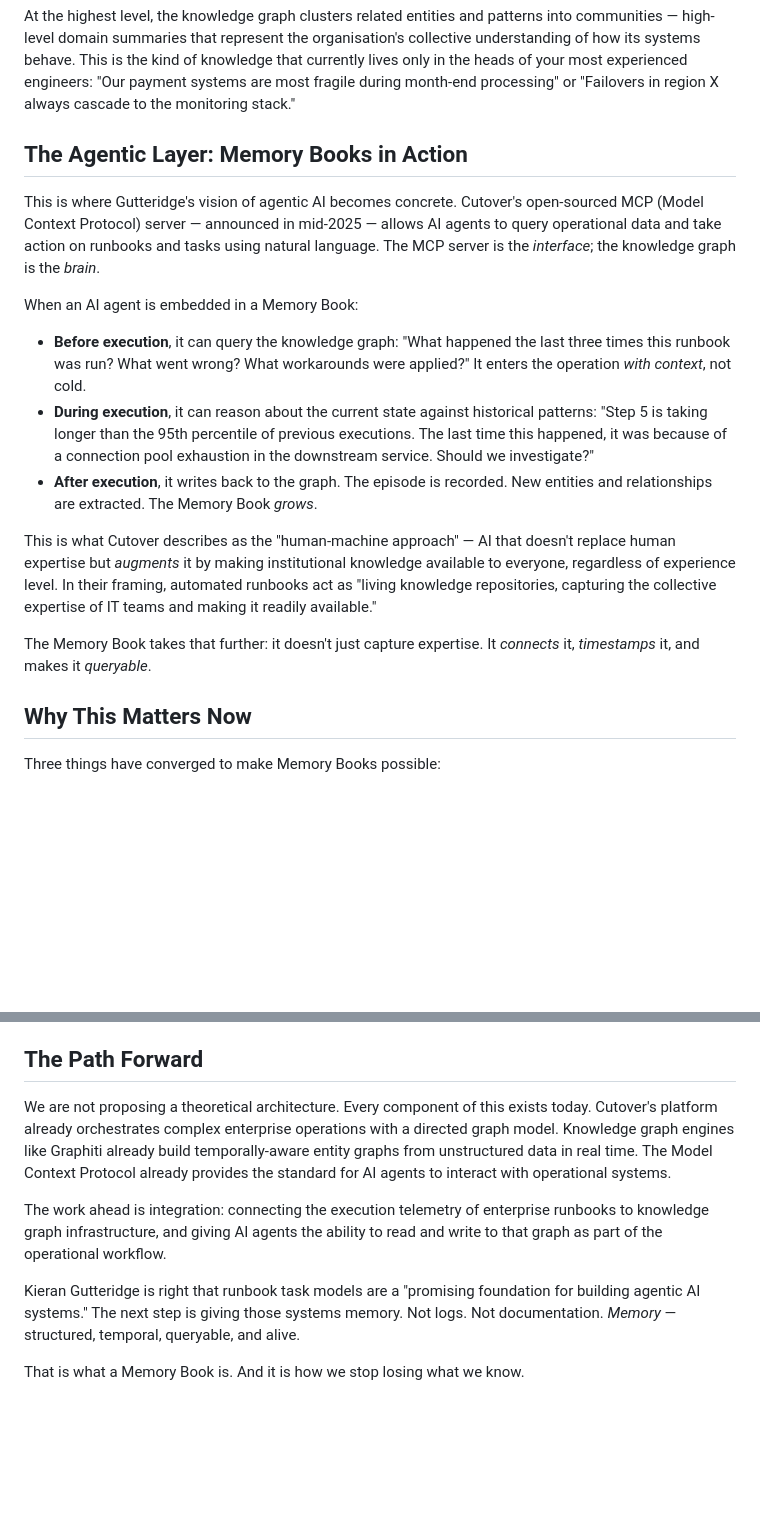
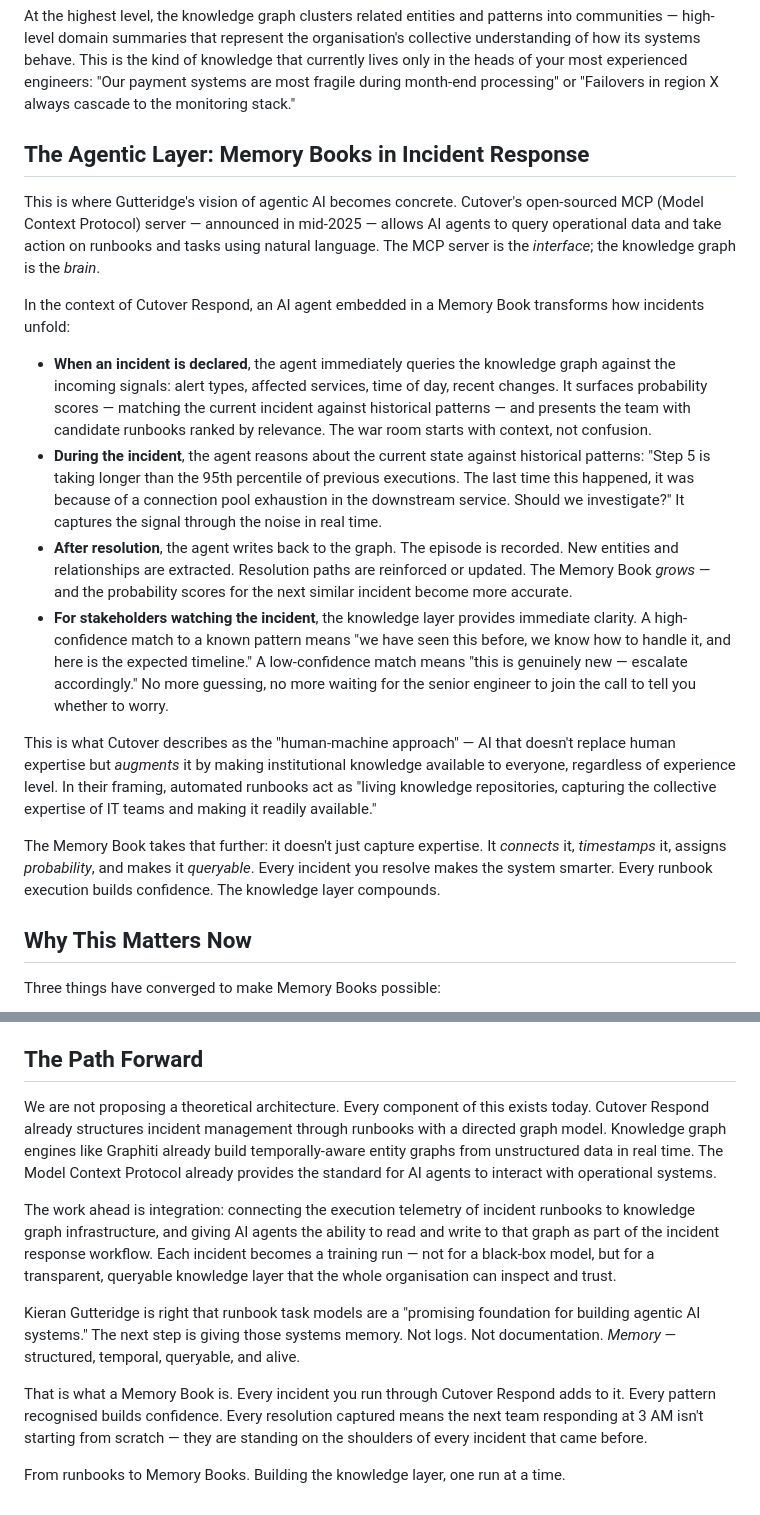
Before and after one commit to pvhee/amsterdam, a Markdown page: content/memory-books/index.md, 2 parts joined by grey strips. GitHub-like rendering; blank space fills up the shorter version.

```diff
--- a/content/memory-books/index.md
+++ b/content/memory-books/index.md
@@ -50,19 +74,20 @@ For enterprise operations, this is critical. You need to know not just what the
 
 At the highest level, the knowledge graph clusters related entities and patterns into communities — high-level domain summaries that represent the organisation's collective understanding of how its systems behave. This is the kind of knowledge that currently lives only in the heads of your most experienced engineers: "Our payment systems are most fragile during month-end processing" or "Failovers in region X always cascade to the monitoring stack."
 
-## The Agentic Layer: Memory Books in Action
+## The Agentic Layer: Memory Books in Incident Response
 
 This is where Gutteridge's vision of agentic AI becomes concrete. Cutover's open-sourced MCP (Model Context Protocol) server — announced in mid-2025 — allows AI agents to query operational data and take action on runbooks and tasks using natural language. The MCP server is the *interface*; the knowledge graph is the *brain*.
 
-When an AI agent is embedded in a Memory Book:
+In the context of Cutover Respond, an AI agent embedded in a Memory Book transforms how incidents unfold:
 
-- **Before execution**, it can query the knowledge graph: "What happened the last three times this runbook was run? What went wrong? What workarounds were applied?" It enters the operation *with context*, not cold.
-- **During execution**, it can reason about the current state against historical patterns: "Step 5 is taking longer than the 95th percentile of previous executions. The last time this happened, it was because of a connection pool exhaustion in the downstream service. Should we investigate?"
-- **After execution**, it writes back to the graph. The episode is recorded. New entities and relationships are extracted. The Memory Book *grows*.
+- **When an incident is declared**, the agent immediately queries the knowledge graph against the incoming signals: alert types, affected services, time of day, recent changes. It surfaces probability scores — matching the current incident against historical patterns — and presents the team with candidate runbooks ranked by relevance. The war room starts with context, not confusion.
+- **During the incident**, the agent reasons about the current state against historical patterns: "Step 5 is taking longer than the 95th percentile of previous executions. The last time this happened, it was because of a connection pool exhaustion in the downstream service. Should we investigate?" It captures the signal through the noise in real time.
+- **After resolution**, the agent writes back to the graph. The episode is recorded. New entities and relationships are extracted. Resolution paths are reinforced or updated. The Memory Book *grows* — and the probability scores for the next similar incident become more accurate.
+- **For stakeholders watching the incident**, the knowledge layer provides immediate clarity. A high-confidence match to a known pattern means "we have seen this before, we know how to handle it, and here is the expected timeline." A low-confidence match means "this is genuinely new — escalate accordingly." No more guessing, no more waiting for the senior engineer to join the call to tell you whether to worry.
 
 This is what Cutover describes as the "human-machine approach" — AI that doesn't replace human expertise but *augments* it by making institutional knowledge available to everyone, regardless of experience level. In their framing, automated runbooks act as "living knowledge repositories, capturing the collective expertise of IT teams and making it readily available."
 
-The Memory Book takes that further: it doesn't just capture expertise. It *connects* it, *timestamps* it, and makes it *queryable*.
+The Memory Book takes that further: it doesn't just capture expertise. It *connects* it, *timestamps* it, assigns *probability*, and makes it *queryable*. Every incident you resolve makes the system smarter. Every runbook execution builds confidence. The knowledge layer compounds.
 
 ## Why This Matters Now
 
@@ -78,10 +103,12 @@ The result is an operational memory system that gets *better* with every executi
 
 ## The Path Forward
 
-We are not proposing a theoretical architecture. Every component of this exists today. Cutover's platform already orchestrates complex enterprise operations with a directed graph model. Knowledge graph engines like Graphiti already build temporally-aware entity graphs from unstructured data in real time. The Model Context Protocol already provides the standard for AI agents to interact with operational systems.
+We are not proposing a theoretical architecture. Every component of this exists today. Cutover Respond already structures incident management through runbooks with a directed graph model. Knowledge graph engines like Graphiti already build temporally-aware entity graphs from unstructured data in real time. The Model Context Protocol already provides the standard for AI agents to interact with operational systems.
 
-The work ahead is integration: connecting the execution telemetry of enterprise runbooks to knowledge graph infrastructure, and giving AI agents the ability to read and write to that graph as part of the operational workflow.
+The work ahead is integration: connecting the execution telemetry of incident runbooks to knowledge graph infrastructure, and giving AI agents the ability to read and write to that graph as part of the incident response workflow. Each incident becomes a training run — not for a black-box model, but for a transparent, queryable knowledge layer that the whole organisation can inspect and trust.
 
 Kieran Gutteridge is right that runbook task models are a "promising foundation for building agentic AI systems." The next step is giving those systems memory. Not logs. Not documentation. *Memory* — structured, temporal, queryable, and alive.
 
-That is what a Memory Book is. And it is how we stop losing what we know.
+That is what a Memory Book is. Every incident you run through Cutover Respond adds to it. Every pattern recognised builds confidence. Every resolution captured means the next team responding at 3 AM isn't starting from scratch — they are standing on the shoulders of every incident that came before.
+
+From runbooks to Memory Books. Building the knowledge layer, one run at a time.
```
Also changed, not shown: other parts of content/memory-books/index.md (+27 -3 lines).
